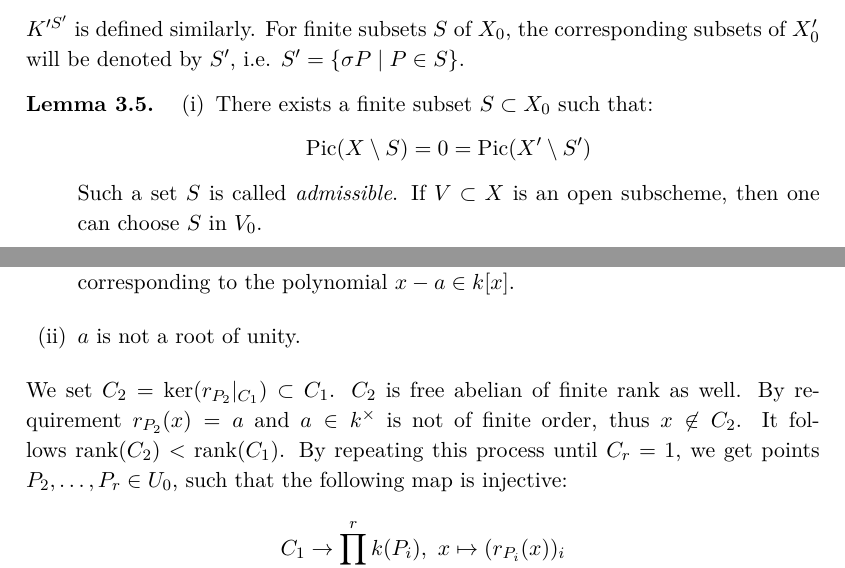
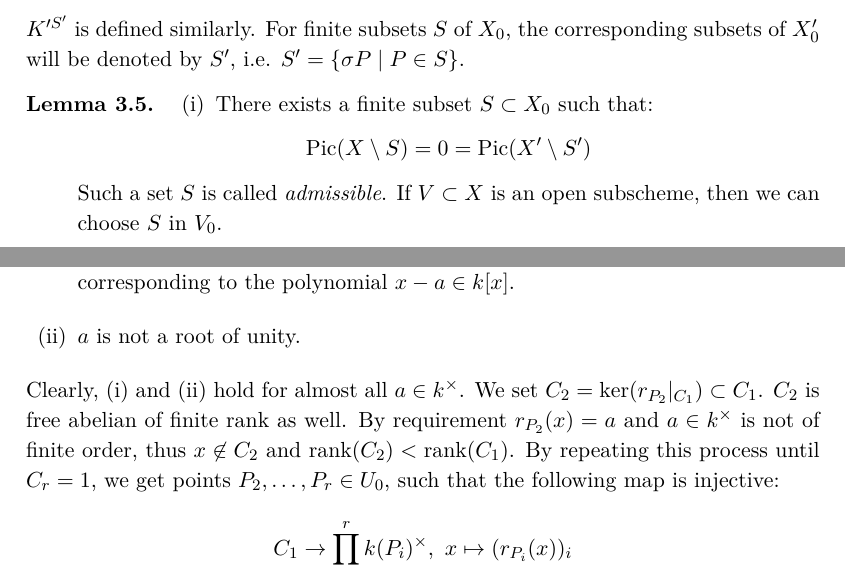
Before and after one commit to yishn/Uni, a LaTeX thesis (Master Thesis/thesis.tex, which reads Master Thesis/synopsis.tex): two parts of pages 24 and 26 of 29, joined at a grey line, cut so that both start at the same text. Compiled offline with XeLaTeX.

Commit message:
Fix typo

```diff
--- a/Master Thesis/synopsis.tex
+++ b/Master Thesis/synopsis.tex
@@ -543,7 +543,7 @@ $K'^{S'}$ is defined similarly. For finite subsets $S$ of $X_0$, the correspondi
 \begin{enumerate}[(i)]
 \item There exists a finite subset $S\subset X_0$ such that:
 \[ \operatorname{Pic}(X\setminus S)=0=\operatorname{Pic}(X'\setminus S') \]
-Such a set $S$ is called \textit{admissible}. If $V\subset X$ is an open subscheme, then one can choose $S$ in $V_0$.
+Such a set $S$ is called \textit{admissible}. If $V\subset X$ is an open subscheme, then we can choose $S$ in $V_0$.
 \item Let $S$ be admissible. For all $n\in\mathbb{N}$ the following canonical maps are injective:
 \[ K^S/n \to K^\times /n,\quad K'^{S'}/n\to K'^\times /n \]
 $\varphi_n$ induces isomorphisms $\varphi_n: K'^{S'}/n\to K^S/n$.
@@ -581,8 +581,8 @@ Therefore, $C_1$ is a free abelian group of finite rank. If $C_1 = 1$, then we s
 \item There exists a point $P_2\in X_0\setminus(S\cup\{P_1\})$ which lies above the prime of $k(x)$ corresponding to the polynomial $x-a\in k[x]$.
 \item $a$ is not a root of unity.
 \end{enumerate}
-We set $C_2 = \ker(r_{P_2}|_{C_1})\subset C_1$. $C_2$ is free abelian of finite rank as well. By requirement $r_{P_2}(x)=a$ and $a\in k^\times$ is not of finite order, thus $x\not\in C_2$. It follows $\operatorname{rank}(C_2) < \operatorname{rank}(C_1)$. By repeating this process until $C_r=1$, we get points $P_2,\ldots,P_r\in U_0$, such that the following map is injective:
-\[ C_1\to\prod_{i=2}^{r} k(P_i),\ x\mapsto(r_{P_i}(x))_i \]
+Clearly, (i) and (ii) hold for almost all $a\in k^\times$. We set $C_2 = \ker(r_{P_2}|_{C_1})\subset C_1$. $C_2$ is free abelian of finite rank as well. By requirement $r_{P_2}(x)=a$ and $a\in k^\times$ is not of finite order, thus $x\not\in C_2$ and $\operatorname{rank}(C_2) < \operatorname{rank}(C_1)$. By repeating this process until $C_r=1$, we get points $P_2,\ldots,P_r\in U_0$, such that the following map is injective:
+\[ C_1\to\prod_{i=2}^{r} k(P_i)^\times,\ x\mapsto(r_{P_i}(x))_i \]
 Finally for $T=\{P_1,\ldots,P_r\}\subset U_0$, the map $r_{S,T}$ is injective. For the second assertion, note the following isomorphism:
 \[ \operatorname{coker}(r_{S,T}) \cong\operatorname{coker}\Big(K^S/k^\times \to \Big(\prod_{P\in T}k(P)^\times \Big)\Big/k^\times \Big) \]
 Since $K^S/k^\times$ is finitely generated, Lemma \ref{5.2} (iii) and Lemma \ref{5.3} (ii) show that the latter group is free-by-finite.
```
